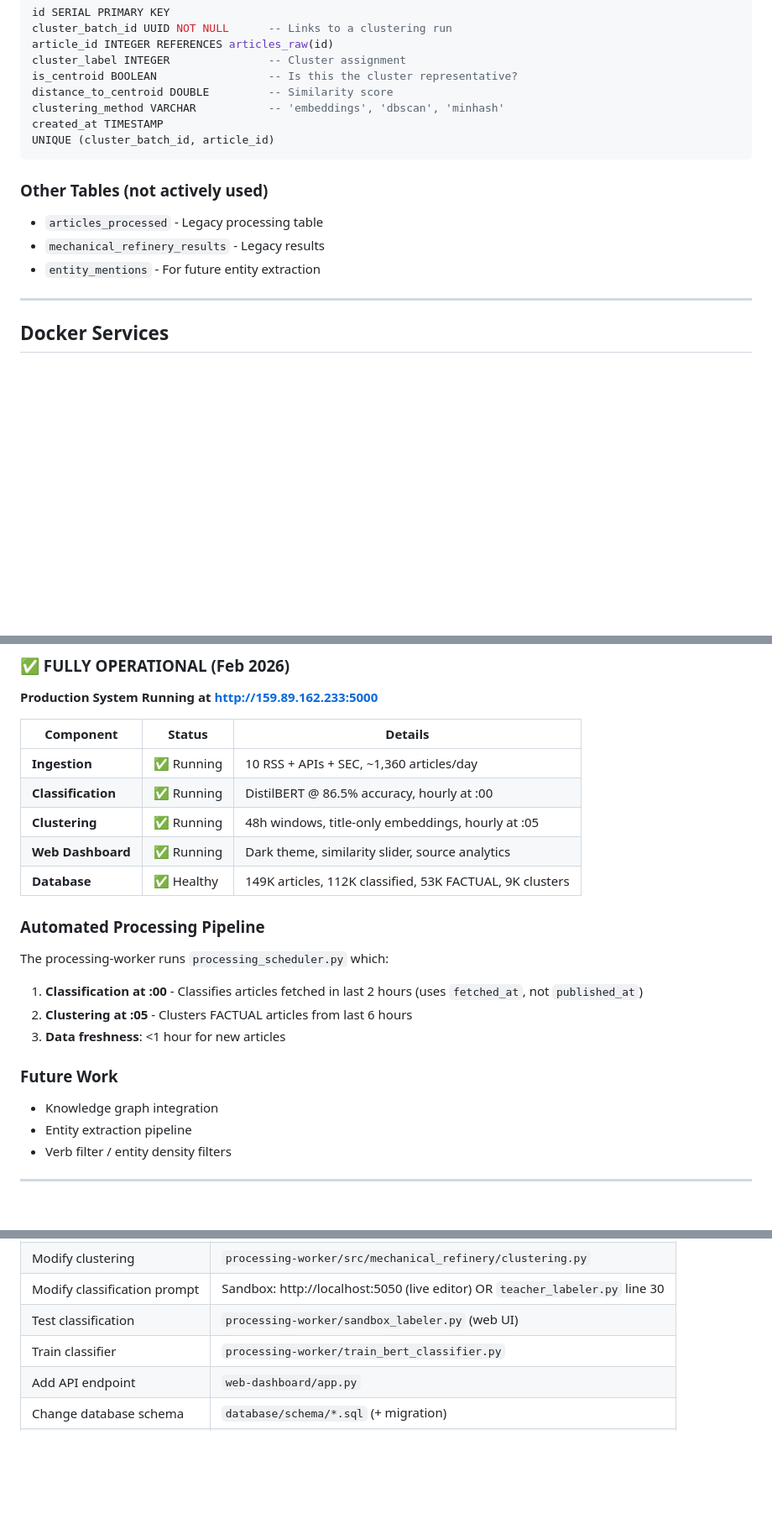
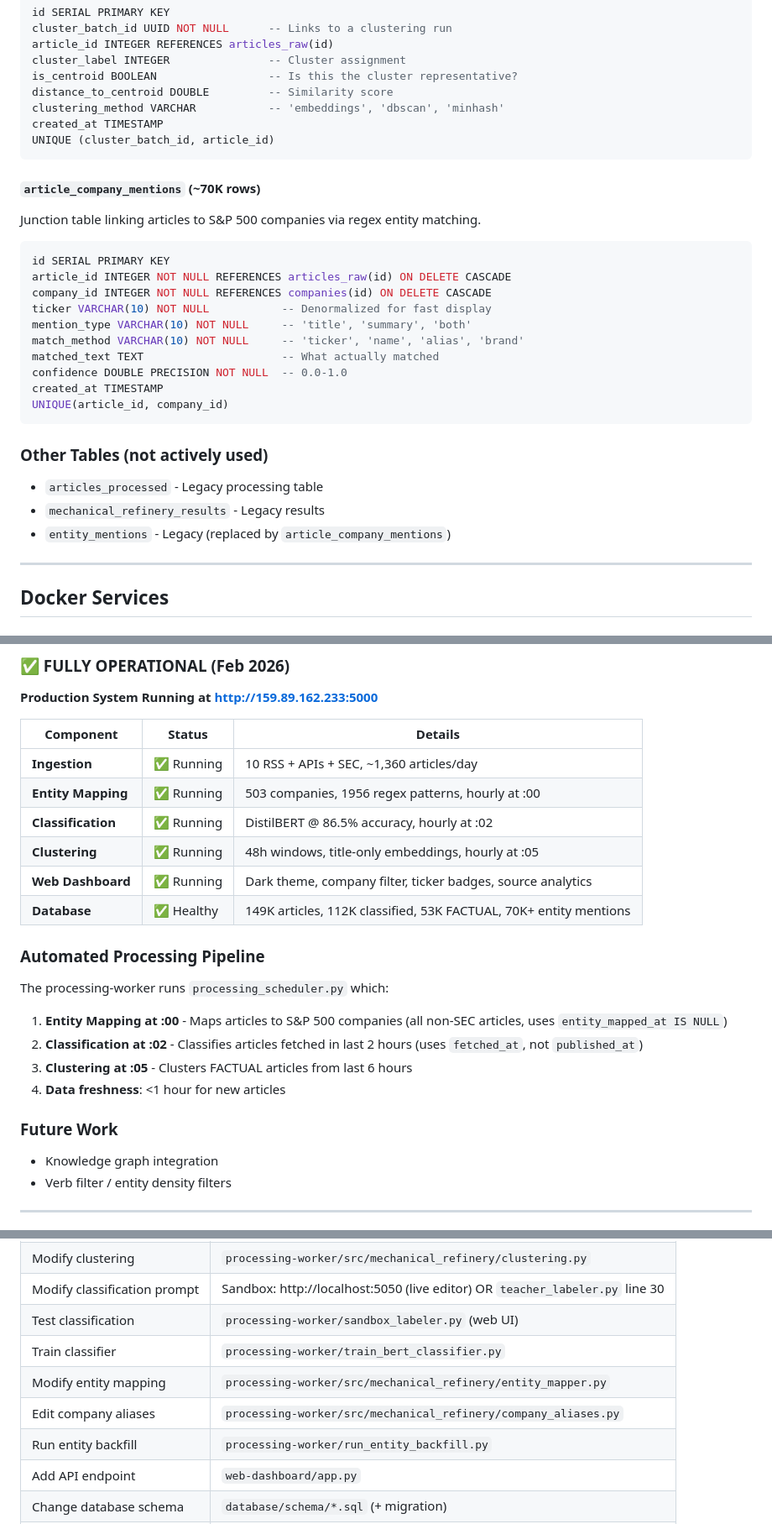
Before and after one commit to akshith27hiremath/hivemind_scraper, a Markdown page: CLAUDE.md, 3 parts joined by grey strips. Shown at 84% size. Drawn GitHub-style; blank space fills up the shorter version.

````diff
--- a/CLAUDE.md
+++ b/CLAUDE.md
@@ -95,10 +98,25 @@ created_at TIMESTAMP
 UNIQUE (cluster_batch_id, article_id)
 ```
 
+#### `article_company_mentions` (~70K rows)
+Junction table linking articles to S&P 500 companies via regex entity matching.
+```sql
+id SERIAL PRIMARY KEY
+article_id INTEGER NOT NULL REFERENCES articles_raw(id) ON DELETE CASCADE
+company_id INTEGER NOT NULL REFERENCES companies(id) ON DELETE CASCADE
+ticker VARCHAR(10) NOT NULL           -- Denormalized for fast display
+mention_type VARCHAR(10) NOT NULL     -- 'title', 'summary', 'both'
+match_method VARCHAR(10) NOT NULL     -- 'ticker', 'name', 'alias', 'brand'
+matched_text TEXT                     -- What actually matched
+confidence DOUBLE PRECISION NOT NULL  -- 0.0-1.0
+created_at TIMESTAMP
+UNIQUE(article_id, company_id)
+```
+
 ### Other Tables (not actively used)
 - `articles_processed` - Legacy processing table
 - `mechanical_refinery_results` - Legacy results
-- `entity_mentions` - For future entity extraction
+- `entity_mentions` - Legacy (replaced by `article_company_mentions`)
 
 ---
 
@@ -462,21 +524,22 @@ python run_sliding_window_clustering.py --dry-run
 | Component | Status | Details |
 |-----------|--------|---------|
 | **Ingestion** | ✅ Running | 10 RSS + APIs + SEC, ~1,360 articles/day |
-| **Classification** | ✅ Running | DistilBERT @ 86.5% accuracy, hourly at :00 |
+| **Entity Mapping** | ✅ Running | 503 companies, 1956 regex patterns, hourly at :00 |
+| **Classification** | ✅ Running | DistilBERT @ 86.5% accuracy, hourly at :02 |
 | **Clustering** | ✅ Running | 48h windows, title-only embeddings, hourly at :05 |
-| **Web Dashboard** | ✅ Running | Dark theme, similarity slider, source analytics |
-| **Database** | ✅ Healthy | 149K articles, 112K classified, 53K FACTUAL, 9K clusters |
+| **Web Dashboard** | ✅ Running | Dark theme, company filter, ticker badges, source analytics |
+| **Database** | ✅ Healthy | 149K articles, 112K classified, 53K FACTUAL, 70K+ entity mentions |
 
 ### Automated Processing Pipeline
 
 The processing-worker runs `processing_scheduler.py` which:
-1. **Classification at :00** - Classifies articles fetched in last 2 hours (uses `fetched_at`, not `published_at`)
-2. **Clustering at :05** - Clusters FACTUAL articles from last 6 hours
-3. **Data freshness**: <1 hour for new articles
+1. **Entity Mapping at :00** - Maps articles to S&P 500 companies (all non-SEC articles, uses `entity_mapped_at IS NULL`)
+2. **Classification at :02** - Classifies articles fetched in last 2 hours (uses `fetched_at`, not `published_at`)
+3. **Clustering at :05** - Clusters FACTUAL articles from last 6 hours
+4. **Data freshness**: <1 hour for new articles
 
 ### Future Work
 - Knowledge graph integration
-- Entity extraction pipeline
 - Verb filter / entity density filters
 
 ---
@@ -530,6 +593,9 @@ POSTGRES_HOST=localhost python test_clustering_dry_run.py
 | Modify classification prompt | Sandbox: http://localhost:5050 (live editor) OR `teacher_labeler.py` line 30 |
 | Test classification | `processing-worker/sandbox_labeler.py` (web UI) |
 | Train classifier | `processing-worker/train_bert_classifier.py` |
+| Modify entity mapping | `processing-worker/src/mechanical_refinery/entity_mapper.py` |
+| Edit company aliases | `processing-worker/src/mechanical_refinery/company_aliases.py` |
+| Run entity backfill | `processing-worker/run_entity_backfill.py` |
 | Add API endpoint | `web-dashboard/app.py` |
 | Change database schema | `database/schema/*.sql` (+ migration) |
 | Debug ingestion | `ssh droplet` → `docker-compose logs -f ingestion-worker` |
````
Also changed, not shown: other parts of CLAUDE.md (+51 -4 lines).
